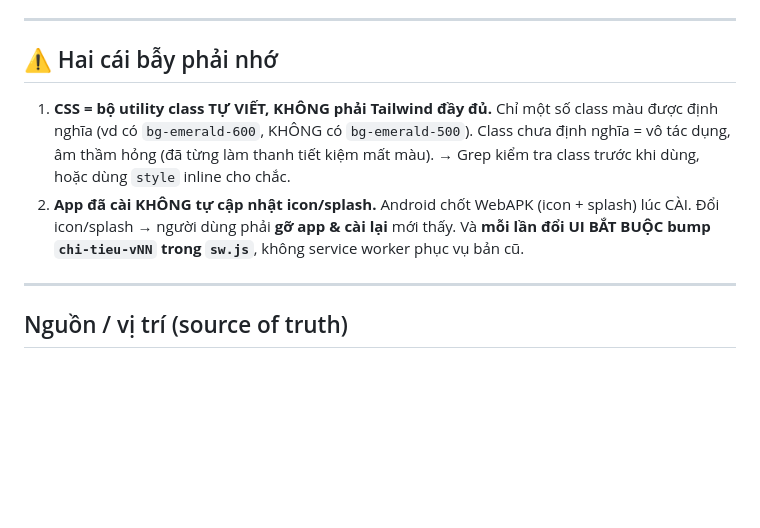
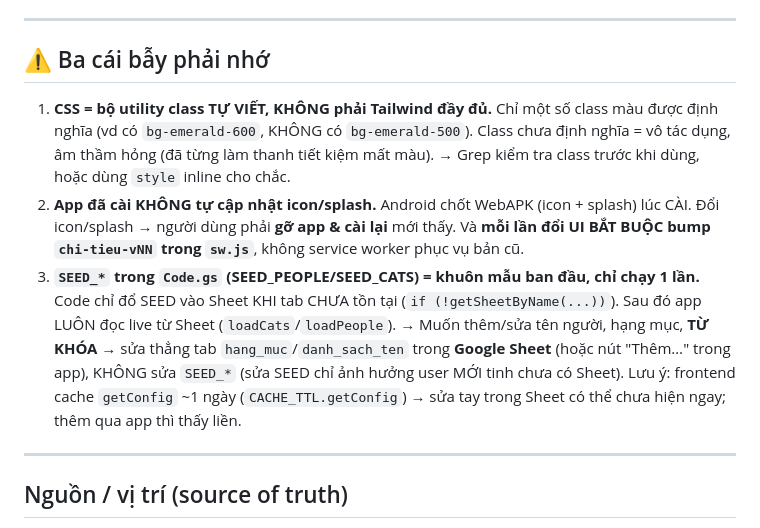
Before and after one commit to tankfire4-dot/app-chi-tieu, a Markdown page: CLAUDE.md, the part around the change. GitHub-like rendering; blank space fills up the shorter version.

Commit message:
docs: ghi rõ SEED_* chỉ seed lần đầu, sửa hằng ngày là sửa Sheet
Thêm cái bẫy thứ 3 vào CLAUDE.md: từ khóa/tên người/hạng mục sửa trong
Google Sheet (hoặc nút trong app), KHÔNG sửa SEED_* trong Code.gs.

Co-Authored-By: Claude Opus 4.8 <noreply@anthropic.com>

```diff
--- a/CLAUDE.md
+++ b/CLAUDE.md
@@ -58,7 +58,7 @@ tab `to_nhap_lieu` cột: **Ngày | Tên | Phân loại | Hạng mục | Chi ti
 
 ---
 
-## ⚠️ Hai cái bẫy phải nhớ
+## ⚠️ Ba cái bẫy phải nhớ
 
 1. **CSS = bộ utility class TỰ VIẾT, KHÔNG phải Tailwind đầy đủ.** Chỉ một số class màu được định
    nghĩa (vd có `bg-emerald-600`, KHÔNG có `bg-emerald-500`). Class chưa định nghĩa = vô tác dụng,
@@ -67,6 +67,12 @@ tab `to_nhap_lieu` cột: **Ngày | Tên | Phân loại | Hạng mục | Chi ti
 2. **App đã cài KHÔNG tự cập nhật icon/splash.** Android chốt WebAPK (icon + splash) lúc CÀI. Đổi
    icon/splash → người dùng phải **gỡ app & cài lại** mới thấy. Và **mỗi lần đổi UI BẮT BUỘC bump
    `chi-tieu-vNN` trong `sw.js`**, không service worker phục vụ bản cũ.
+3. **`SEED_*` trong `Code.gs` (SEED_PEOPLE/SEED_CATS) = khuôn mẫu ban đầu, chỉ chạy 1 lần.** Code chỉ
+   đổ SEED vào Sheet KHI tab CHƯA tồn tại (`if (!getSheetByName(...))`). Sau đó app LUÔN đọc live từ
+   Sheet (`loadCats`/`loadPeople`). → Muốn thêm/sửa tên người, hạng mục, **TỪ KHÓA** → sửa thẳng tab
+   `hang_muc`/`danh_sach_ten` trong **Google Sheet** (hoặc nút "Thêm…" trong app), KHÔNG sửa `SEED_*`
+   (sửa SEED chỉ ảnh hưởng user MỚI tinh chưa có Sheet). Lưu ý: frontend cache `getConfig` ~1 ngày
+   (`CACHE_TTL.getConfig`) → sửa tay trong Sheet có thể chưa hiện ngay; thêm qua app thì thấy liền.
 
 ---
 
```
